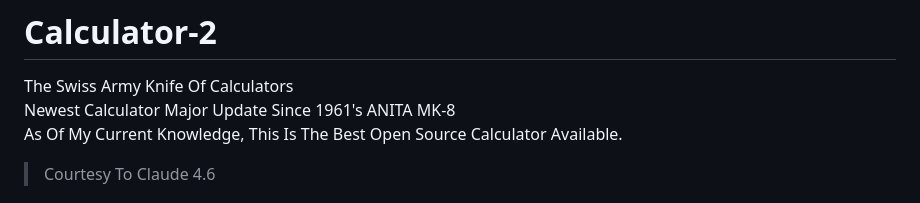
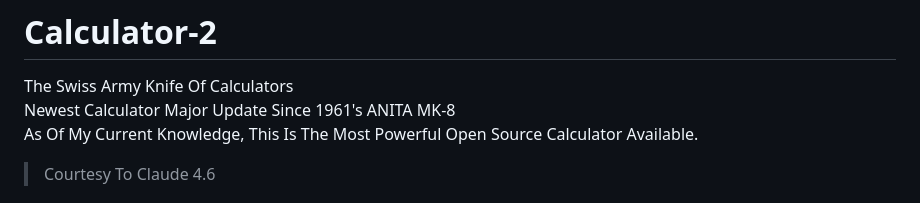
Before and after one commit to Katsugachi/Calculator-2, a Markdown page: README.md, the part around the change. GitHub-like rendering.

```diff
--- a/README.md
+++ b/README.md
@@ -1,7 +1,7 @@
 # Calculator-2
 The Swiss Army Knife Of Calculators <br>
 Newest Calculator Major Update Since 1961's ANITA MK-8 <br>
-As Of My Current Knowledge, This Is The Best Open Source Calculator Available.
+As Of My Current Knowledge, This Is The Most Powerful Open Source Calculator Available.
 > Courtesy To Claude 4.6
 # Web Version
 [![Launch](https://img.shields.io/badge/Launch-Calculator%202-blue?style=for-the-badge)](https://katsugachi.github.io/Calculator-2/)
```
